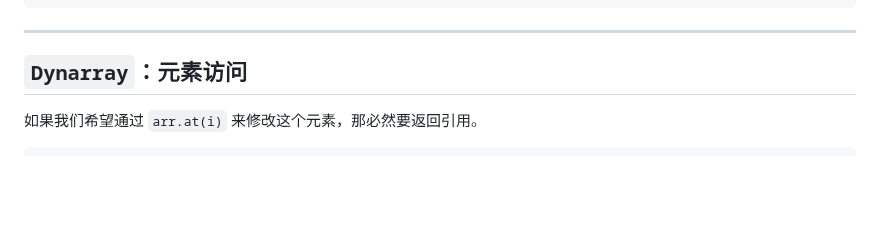
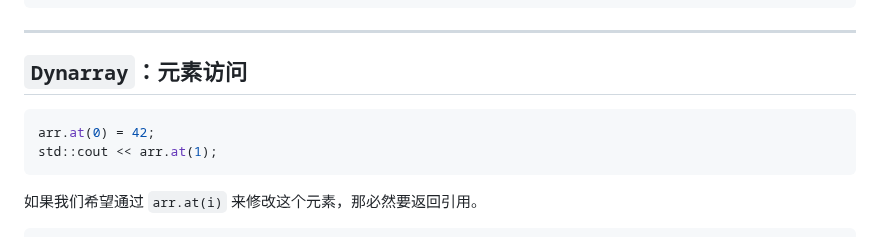
Before and after one commit to GKxxUCAS/CS100-recitations-spring2023, a Markdown page: r9/r9.md, the part around one of its changes. GitHub-like rendering; blank space fills up the shorter version.

````diff
--- a/r9/r9.md
+++ b/r9/r9.md
@@ -311,6 +368,11 @@ class Dynarray {
 
 ## `Dynarray`：元素访问
 
+```cpp
+arr.at(0) = 42;
+std::cout << arr.at(1);
+```
+
 如果我们希望通过 `arr.at(i)` 来修改这个元素，那必然要返回引用。
 
 ```cpp
````
Also changed, not shown: other parts of r9/r9.md (+93 -12 lines).
